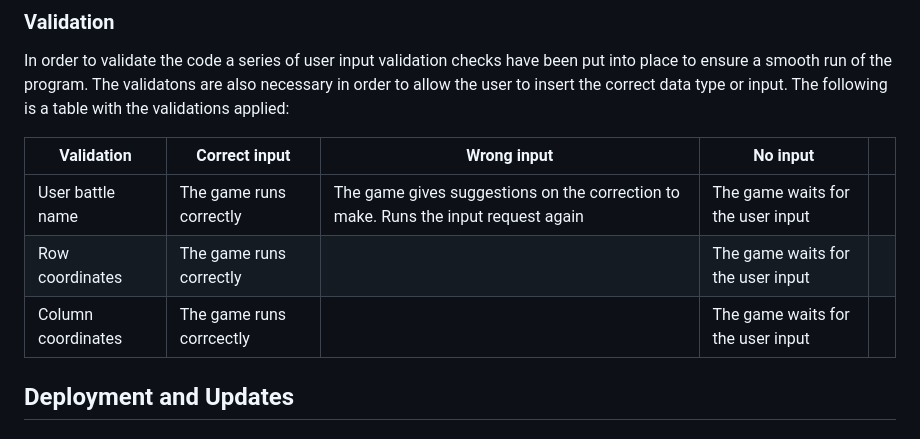
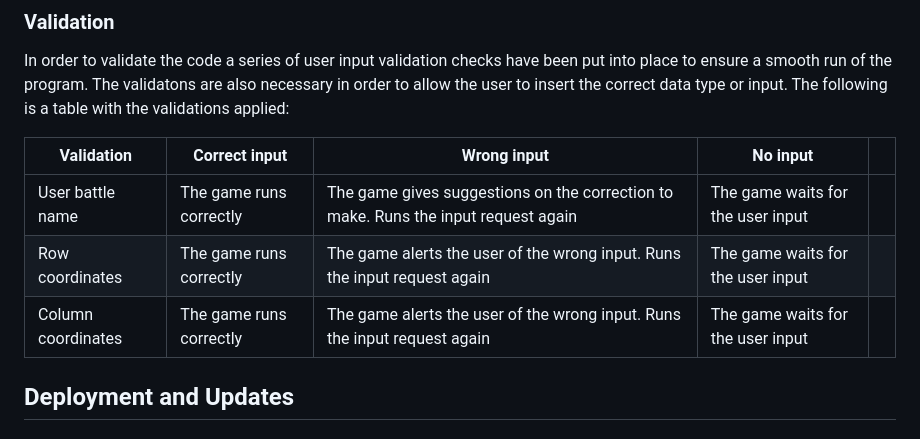
Before and after one commit to DevFabrizio/Fabrizio-Project-Three, a Markdown page: README2.md, the part around the change. GitHub-like rendering.

Commit message:
modify validation chart

```diff
--- a/README2.md
+++ b/README2.md
@@ -27,8 +27,8 @@ The validatons are also necessary in order to allow the user to insert the corre
 | Validation         | Correct input            | Wrong input                                                                         | No input                          |   |
 |--------------------|--------------------------|-------------------------------------------------------------------------------------|-----------------------------------|---|
 | User battle name   | The game runs correctly  | The game gives suggestions on the correction to make.  Runs the input request again | The game waits for the user input |   |
-| Row coordinates    | The game runs correctly  |                                                                                     | The game waits for the user input |   |
-| Column coordinates | The game runs corrcectly |                                                                                     | The game waits for the user input |   |
+| Row coordinates    | The game runs correctly  | The game alerts the user of the wrong input. Runs the input request again  | The game waits for the user input |   |
+| Column coordinates | The game runs correctly |  The game alerts the user of the wrong input. Runs the input request again  | The game waits for the user input |   |
 ## Deployment and Updates
 ### Deployment Steps
 ## Development
```
